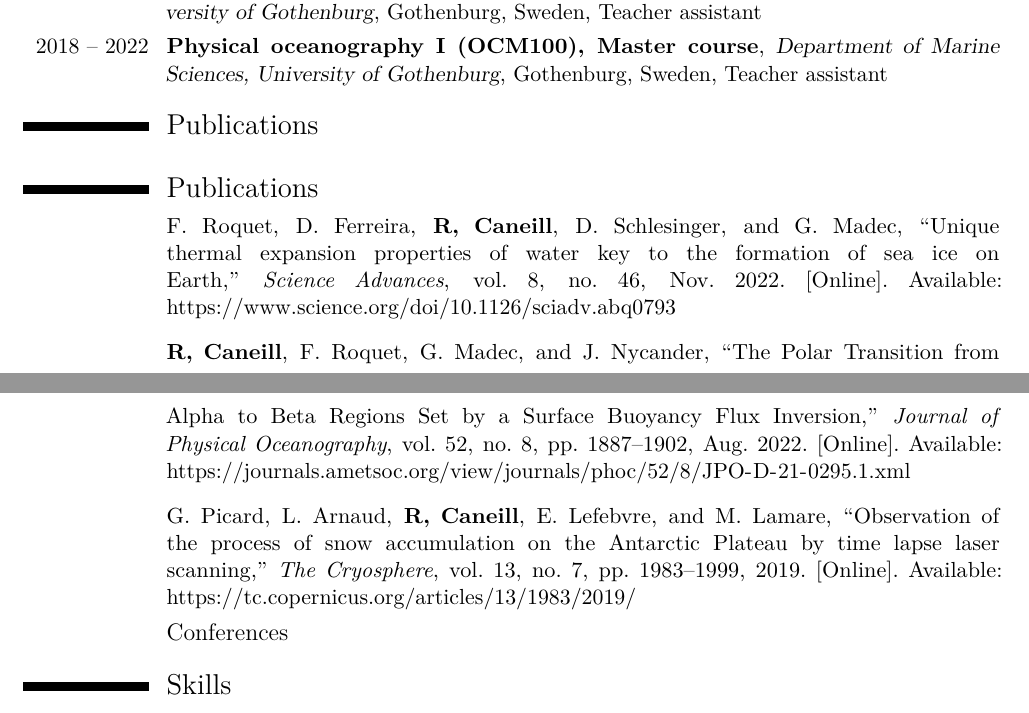
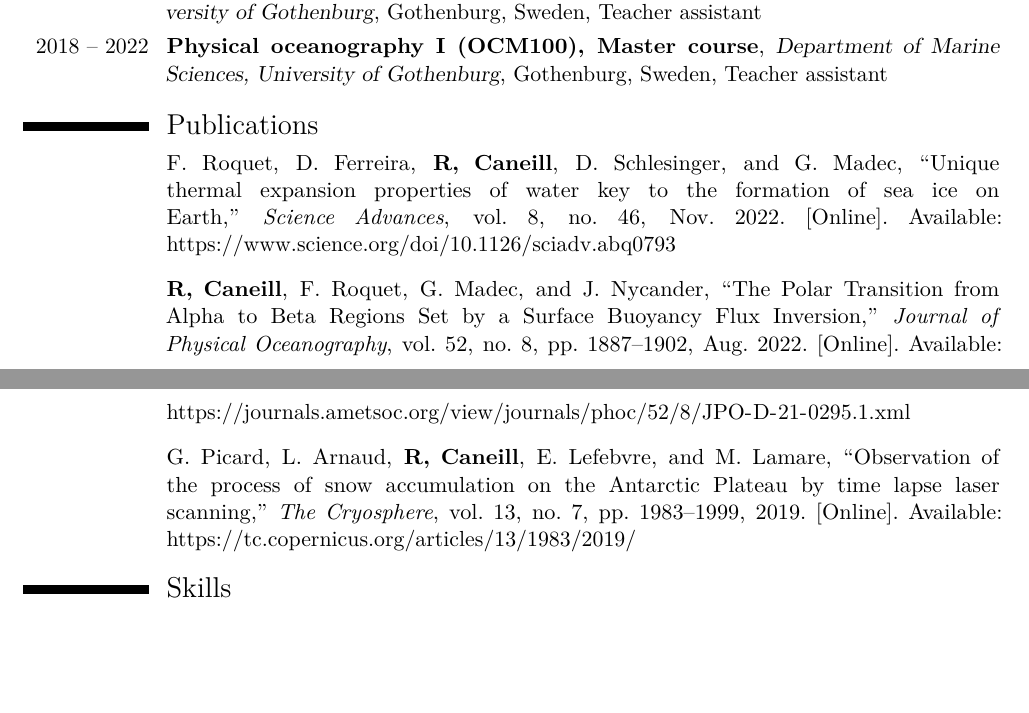
Before and after one commit to rcaneill/cv, a LaTeX CV (cv.tex): two parts of pages 1 and 2 of 2, joined at a grey line, cut so that both start at the same text, the shorter picture padded with empty space. Compiled offline with pdfLaTeX.

Commit message:
rm unused section

```diff
--- a/cv.tex
+++ b/cv.tex
@@ -130,12 +130,11 @@
         {Teacher assistant}
         {}
 
-\section{Publications}
+
 \nocite{*}
 \bibliographystyle{IEEEtran}
 \bibliography{publications}
 
-\subsection{Conferences}
 
 \section{Skills}
 
```
